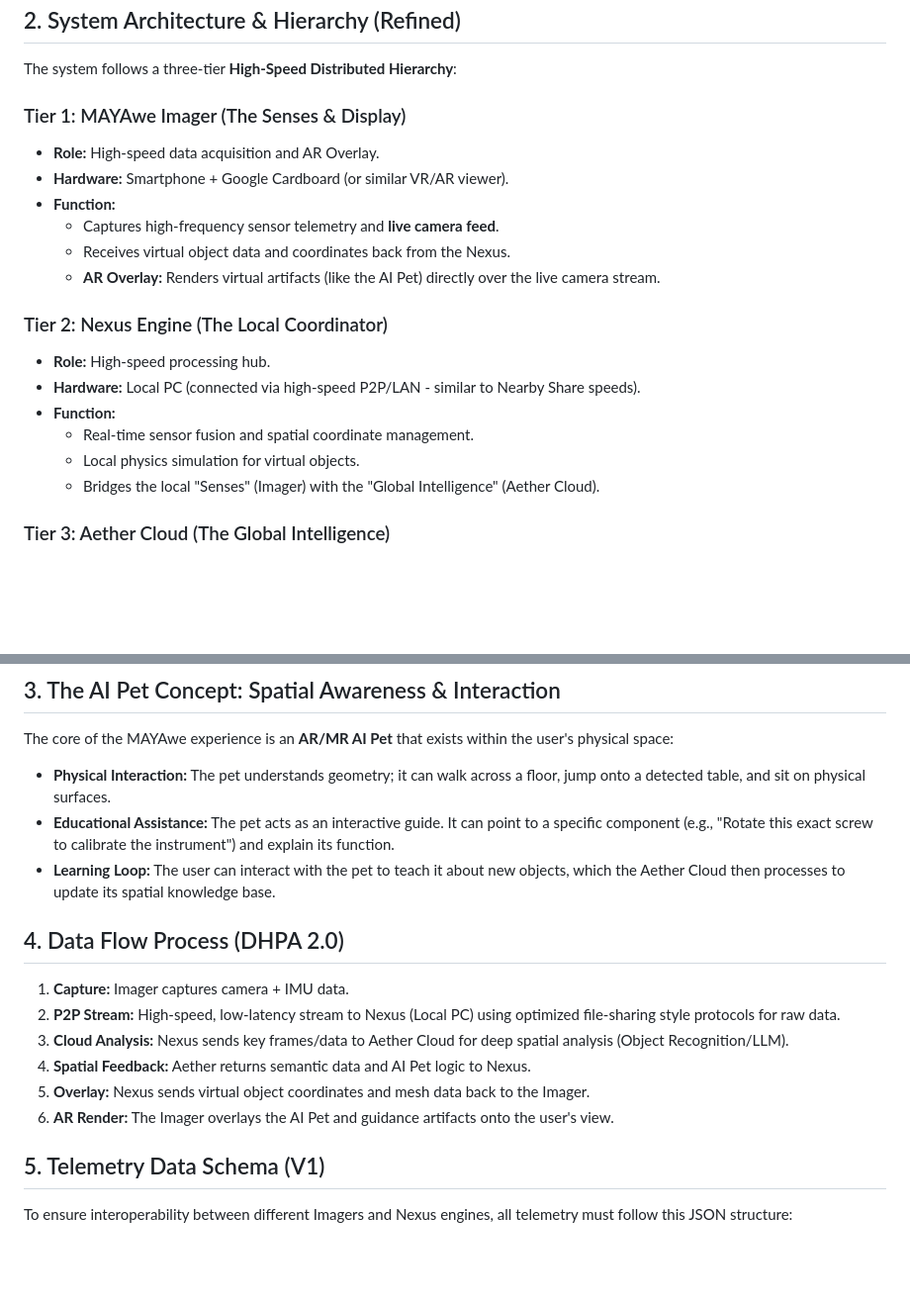
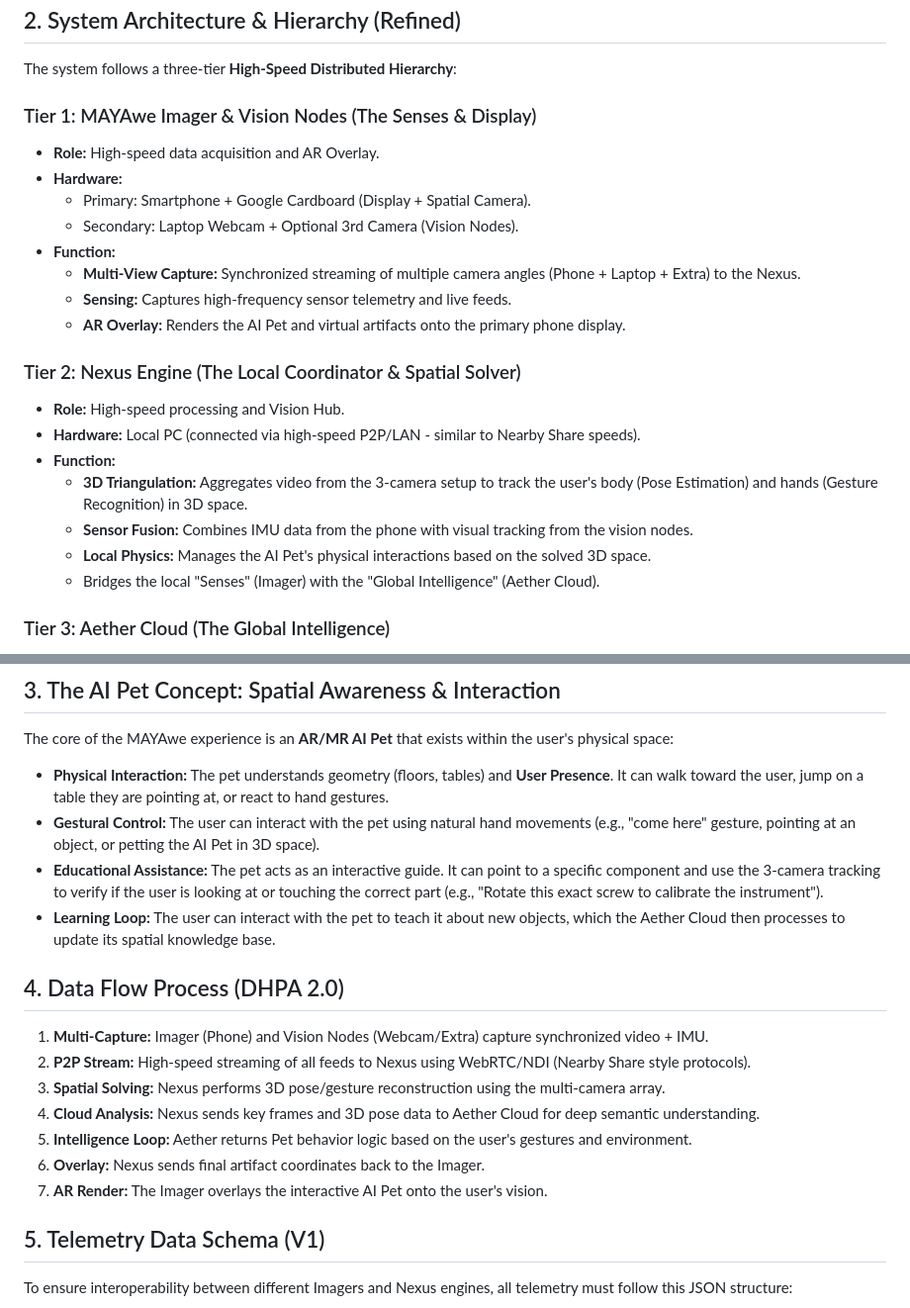
Before and after one commit to CLPUYIR/MAYAWE, a Markdown page: BLUEPRINT.md, 2 parts joined by grey strips. Shown at 99% size. Rendered like a GitHub page; blank space fills up the shorter version.

Commit message:
feat: Add Multi-Camera Spatial Tracking (3-node setup) and Gesture Interaction to architecture

```diff
--- a/BLUEPRINT.md
+++ b/BLUEPRINT.md
@@ -6,20 +6,23 @@ MAYAwe aims to democratize immersive technology (AR/VR/MR) by transforming ordin
 ## 2. System Architecture & Hierarchy (Refined)
 The system follows a three-tier **High-Speed Distributed Hierarchy**:
 
-### Tier 1: MAYAwe Imager (The Senses & Display)
+### Tier 1: MAYAwe Imager & Vision Nodes (The Senses & Display)
 - **Role:** High-speed data acquisition and AR Overlay.
-- **Hardware:** Smartphone + Google Cardboard (or similar VR/AR viewer).
+- **Hardware:**
+    - Primary: Smartphone + Google Cardboard (Display + Spatial Camera).
+    - Secondary: Laptop Webcam + Optional 3rd Camera (Vision Nodes).
 - **Function:**
-    - Captures high-frequency sensor telemetry and **live camera feed**.
-    - Receives virtual object data and coordinates back from the Nexus.
-    - **AR Overlay:** Renders virtual artifacts (like the AI Pet) directly over the live camera stream.
+    - **Multi-View Capture:** Synchronized streaming of multiple camera angles (Phone + Laptop + Extra) to the Nexus.
+    - **Sensing:** Captures high-frequency sensor telemetry and live feeds.
+    - **AR Overlay:** Renders the AI Pet and virtual artifacts onto the primary phone display.
 
-### Tier 2: Nexus Engine (The Local Coordinator)
-- **Role:** High-speed processing hub.
+### Tier 2: Nexus Engine (The Local Coordinator & Spatial Solver)
+- **Role:** High-speed processing and Vision Hub.
 - **Hardware:** Local PC (connected via high-speed P2P/LAN - similar to Nearby Share speeds).
 - **Function:**
-    - Real-time sensor fusion and spatial coordinate management.
-    - Local physics simulation for virtual objects.
+    - **3D Triangulation:** Aggregates video from the 3-camera setup to track the user's body (Pose Estimation) and hands (Gesture Recognition) in 3D space.
+    - **Sensor Fusion:** Combines IMU data from the phone with visual tracking from the vision nodes.
+    - **Local Physics:** Manages the AI Pet's physical interactions based on the solved 3D space.
     - Bridges the local "Senses" (Imager) with the "Global Intelligence" (Aether Cloud).
 
 ### Tier 3: Aether Cloud (The Global Intelligence)
@@ -32,17 +35,19 @@ The system follows a three-tier **High-Speed Distributed Hierarchy**:
 
 ## 3. The AI Pet Concept: Spatial Awareness & Interaction
 The core of the MAYAwe experience is an **AR/MR AI Pet** that exists within the user's physical space:
-- **Physical Interaction:** The pet understands geometry; it can walk across a floor, jump onto a detected table, and sit on physical surfaces.
-- **Educational Assistance:** The pet acts as an interactive guide. It can point to a specific component (e.g., "Rotate this exact screw to calibrate the instrument") and explain its function.
+- **Physical Interaction:** The pet understands geometry (floors, tables) and **User Presence**. It can walk toward the user, jump on a table they are pointing at, or react to hand gestures.
+- **Gestural Control:** The user can interact with the pet using natural hand movements (e.g., "come here" gesture, pointing at an object, or petting the AI Pet in 3D space).
+- **Educational Assistance:** The pet acts as an interactive guide. It can point to a specific component and use the 3-camera tracking to verify if the user is looking at or touching the correct part (e.g., "Rotate this exact screw to calibrate the instrument").
 - **Learning Loop:** The user can interact with the pet to teach it about new objects, which the Aether Cloud then processes to update its spatial knowledge base.
 
 ## 4. Data Flow Process (DHPA 2.0)
-1.  **Capture:** Imager captures camera + IMU data.
-2.  **P2P Stream:** High-speed, low-latency stream to Nexus (Local PC) using optimized file-sharing style protocols for raw data.
-3.  **Cloud Analysis:** Nexus sends key frames/data to Aether Cloud for deep spatial analysis (Object Recognition/LLM).
-4.  **Spatial Feedback:** Aether returns semantic data and AI Pet logic to Nexus.
-5.  **Overlay:** Nexus sends virtual object coordinates and mesh data back to the Imager.
-6.  **AR Render:** The Imager overlays the AI Pet and guidance artifacts onto the user's view.
+1.  **Multi-Capture:** Imager (Phone) and Vision Nodes (Webcam/Extra) capture synchronized video + IMU.
+2.  **P2P Stream:** High-speed streaming of all feeds to Nexus using WebRTC/NDI (Nearby Share style protocols).
+3.  **Spatial Solving:** Nexus performs 3D pose/gesture reconstruction using the multi-camera array.
+4.  **Cloud Analysis:** Nexus sends key frames and 3D pose data to Aether Cloud for deep semantic understanding.
+5.  **Intelligence Loop:** Aether returns Pet behavior logic based on the user's gestures and environment.
+6.  **Overlay:** Nexus sends final artifact coordinates back to the Imager.
+7.  **AR Render:** The Imager overlays the interactive AI Pet onto the user's vision.
 
 ## 5. Telemetry Data Schema (V1)
 To ensure interoperability between different Imagers and Nexus engines, all telemetry must follow this JSON structure:
```
